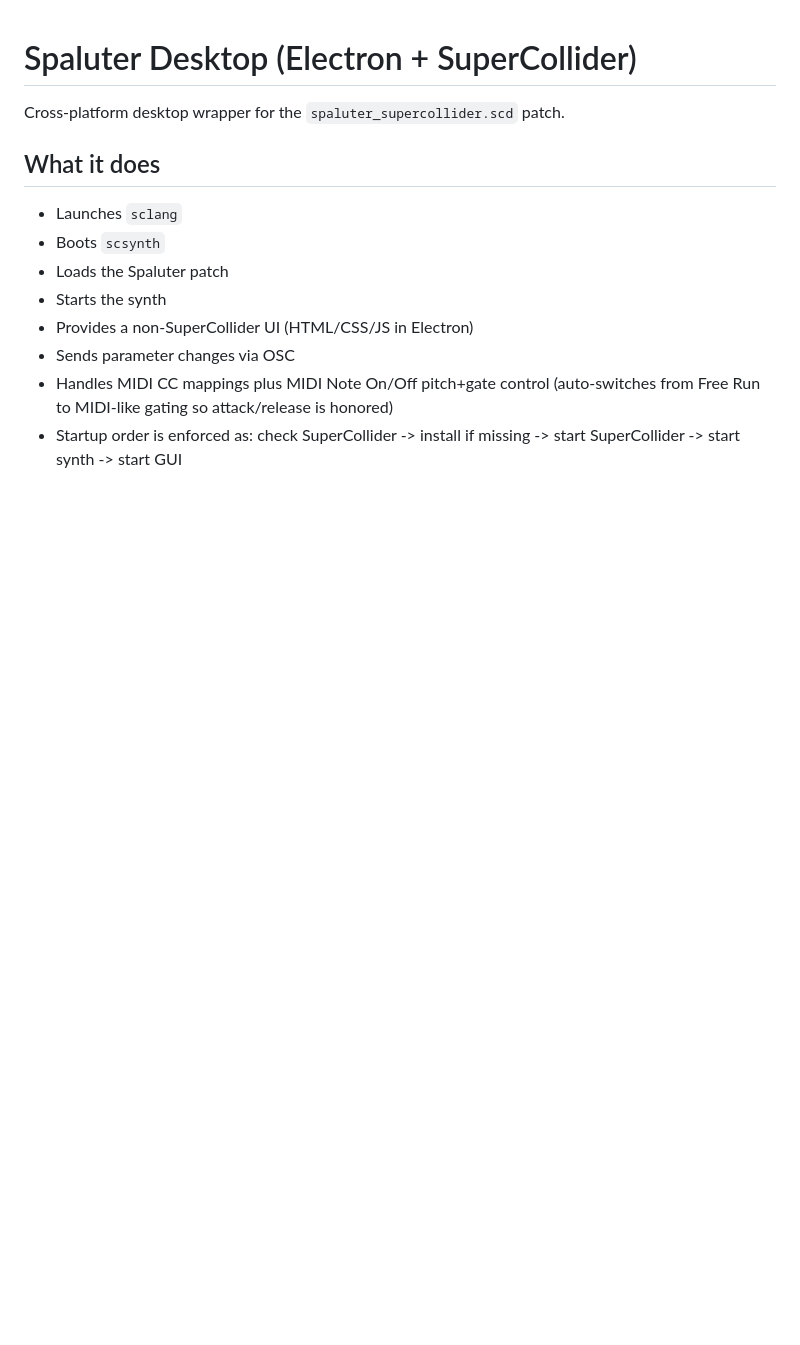
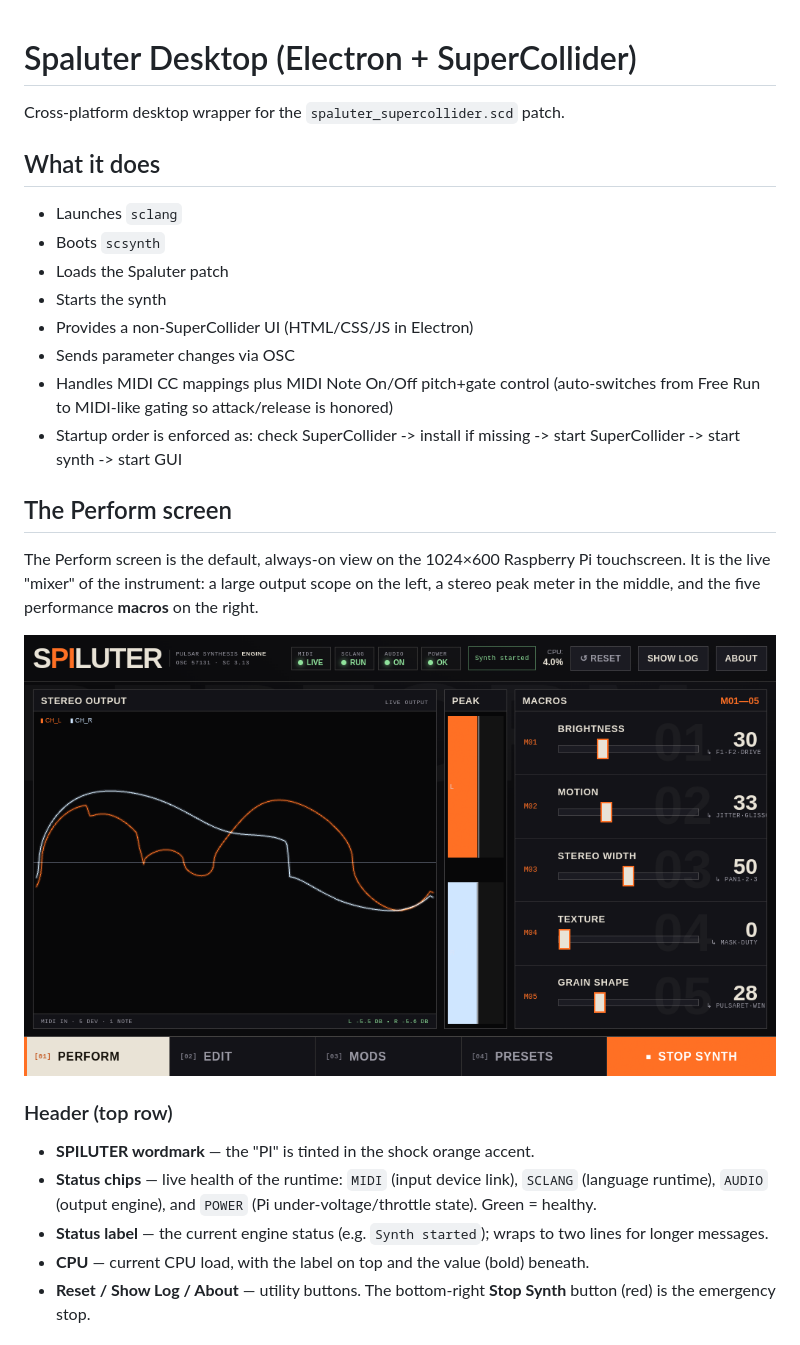
Before and after one commit to sroons/spaluter_standalone, a Markdown page: README.md, the part around one of its changes. Rendered like a GitHub page; pictures changed too: docs/perform-screen.png (added); blank space fills up the shorter version.

```diff
--- a/README.md
+++ b/README.md
@@ -12,3 +12,18 @@ Cross-platform desktop wrapper for the `spaluter_supercollider.scd` patch.
 - Sends parameter changes via OSC
 - Handles MIDI CC mappings plus MIDI Note On/Off pitch+gate control (auto-switches from Free Run to MIDI-like gating so attack/release is honored)
 - Startup order is enforced as: check SuperCollider -> install if missing -> start SuperCollider -> start synth -> start GUI
+
+## The Perform screen
+
+The Perform screen is the default, always-on view on the 1024×600 Raspberry Pi touchscreen. It is the live "mixer" of the instrument: a large output scope on the left, a stereo peak meter in the middle, and the five performance **macros** on the right.
+
+![Spaluter Perform screen](docs/perform-screen.png)
+
+### Header (top row)
+
+- **SPILUTER wordmark** — the "PI" is tinted in the shock orange accent.
+- **Status chips** — live health of the runtime: `MIDI` (input device link), `SCLANG` (language runtime), `AUDIO` (output engine), and `POWER` (Pi under-voltage/throttle state). Green = healthy.
+- **Status label** — the current engine status (e.g. `Synth started`); wraps to two lines for longer messages.
+- **CPU** — current CPU load, with the label on top and the value (bold) beneath.
+- **Reset / Show Log / About** — utility buttons. The bottom-right **Stop Synth** button (red) is the emergency stop.
+
```
Also changed, not shown: other parts of README.md (+27 -0 lines).
